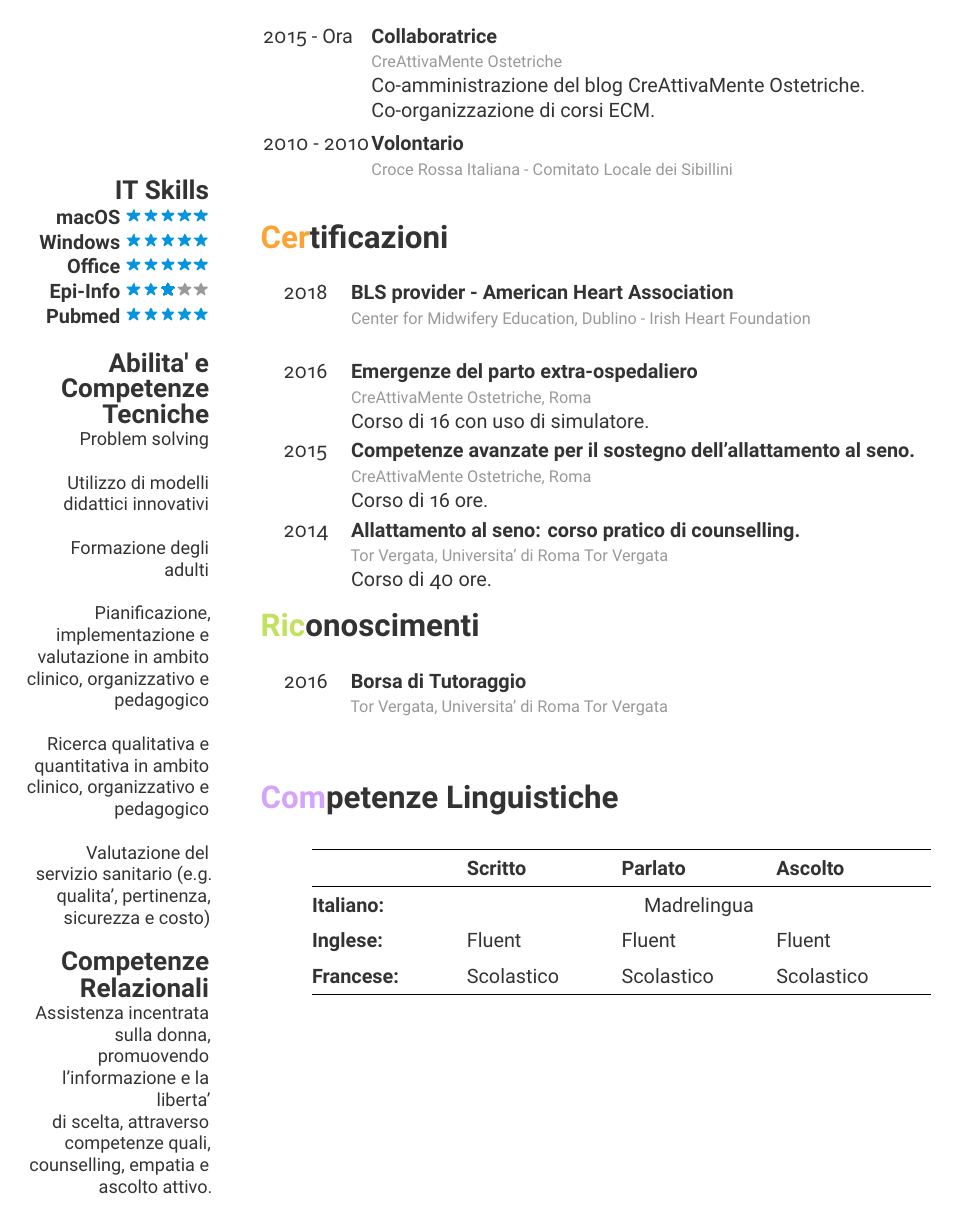
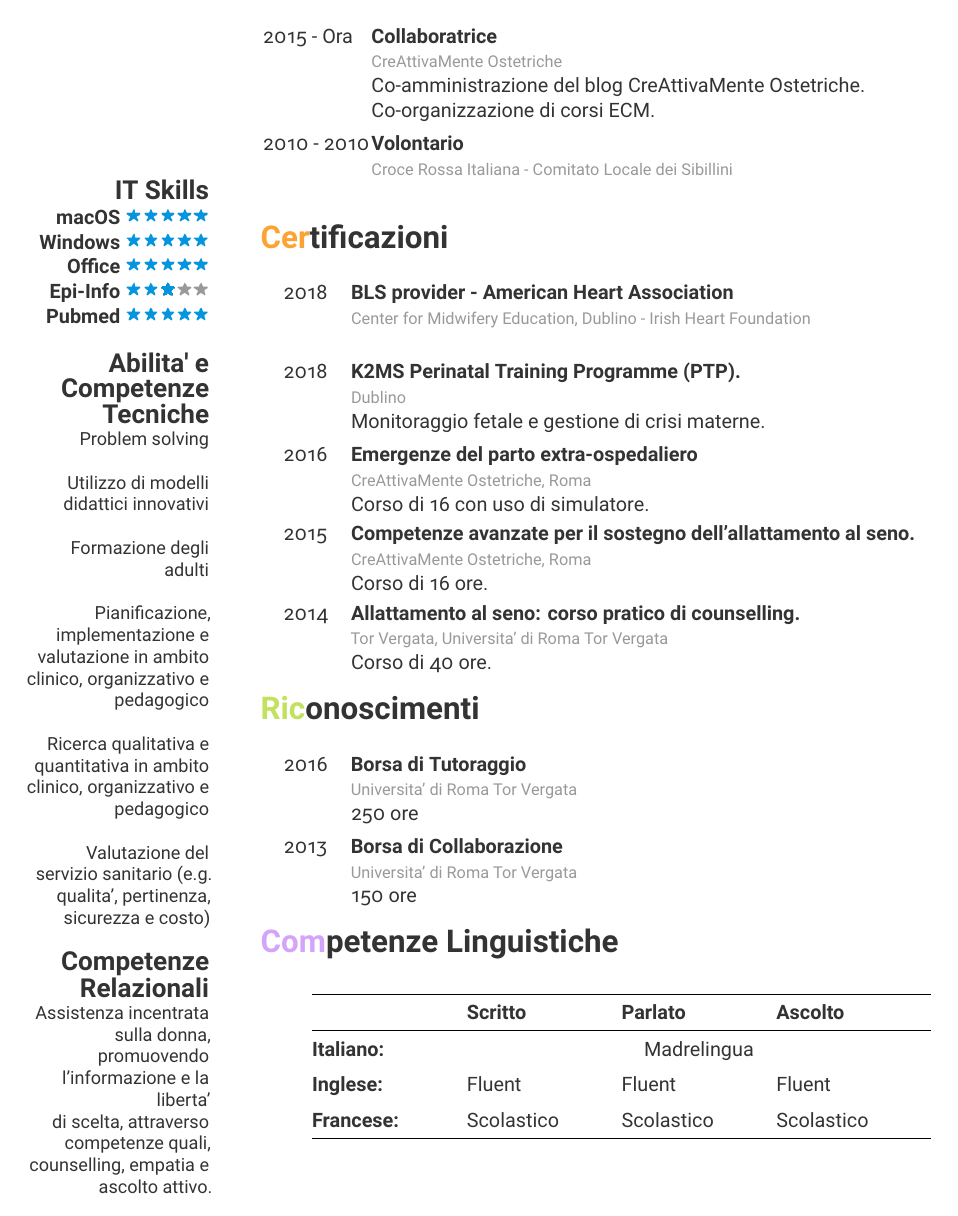
Before and after one commit to istinj/cv_gessica, a LaTeX CV (italian/cv_gessica_italian.tex): page 2 of 3. Compiled offline with XeLaTeX.

Commit message:
new photo + fixes

```diff
--- a/italian/cv_gessica_italian.tex
+++ b/italian/cv_gessica_italian.tex
@@ -125,6 +125,11 @@
     {\\Center for Midwifery Education, Dublino - Irish Heart Foundation}
     {}
   \entry
+    {2018}
+    {K2MS Perinatal Training Programme (PTP).}
+    {\\Dublino}
+    {Monitoraggio fetale e gestione di crisi materne.}
+  \entry
 	  {2016}
 	  {Emergenze del parto extra-ospedaliero}
 	  {\\CreAttivaMente Ostetriche, Roma}
@@ -145,11 +150,15 @@
 \section{Riconoscimenti}
 \begin{entrylist}
   \entry
-  {2016}
-  {Borsa di Tutoraggio}
-  {\\Tor Vergata, Universita' di Roma Tor Vergata}
-  {}
-  {}
+    {2016}
+    {Borsa di Tutoraggio}
+    {\\Universita' di Roma Tor Vergata}
+    {250 ore}
+  \entry
+    {2013}
+    {Borsa di Collaborazione}
+    {\\Universita' di Roma Tor Vergata}
+    {150 ore}
 \end{entrylist}
 
 \vspace{-20pt}
```
Also changed, not shown: italian/img/IMG_2838.jpg (added), italian/img/IMG_2839.jpg (added), italian/img/IMG_2840.jpg (added), italian/img/IMG_2841.jpg (added), italian/img/gess_cop_crop.jpg (added), italian/img/gess_cop_scaled.jpg (added), italian/cv_gessica_italian.tex (18 more changed lines).
